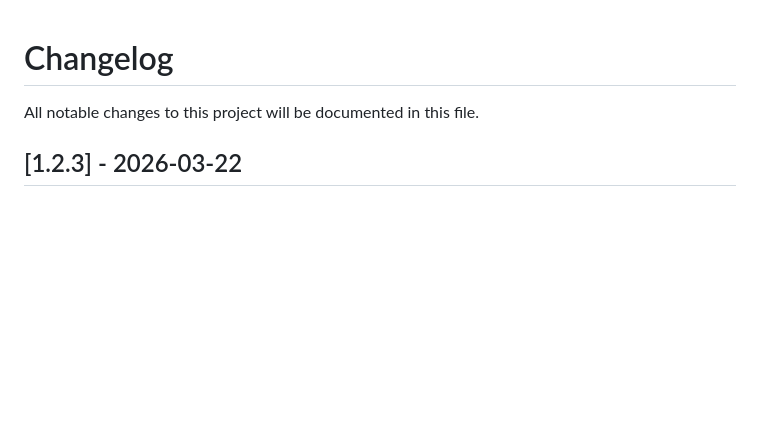
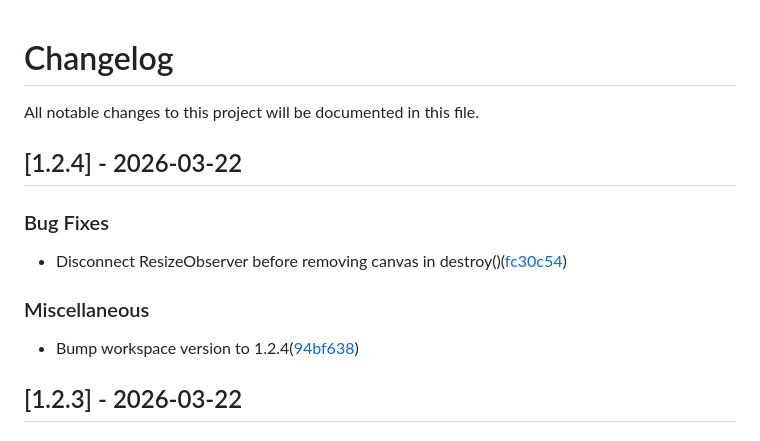
Before and after one commit to auser/workflow-graph, a Markdown page: CHANGELOG.md, the part around the change. Rendered like a GitHub page; blank space fills up the shorter version.

Commit message:
chore: add changelog entry for v1.2.4

```diff
--- a/CHANGELOG.md
+++ b/CHANGELOG.md
@@ -2,6 +2,15 @@
 
 All notable changes to this project will be documented in this file.
 
+## [1.2.4] - 2026-03-22
+
+### Bug Fixes
+
+- Disconnect ResizeObserver before removing canvas in destroy()([fc30c54](https://github.com/auser/workflow-graph/commit/fc30c548b68ca423f4d0aab422a6b4f80fbf268f))
+
+### Miscellaneous
+
+- Bump workspace version to 1.2.4([94bf638](https://github.com/auser/workflow-graph/commit/94bf6388449bc651d541c4082fa49ce4279e7559))
 ## [1.2.3] - 2026-03-22
 
 ### Bug Fixes
```
